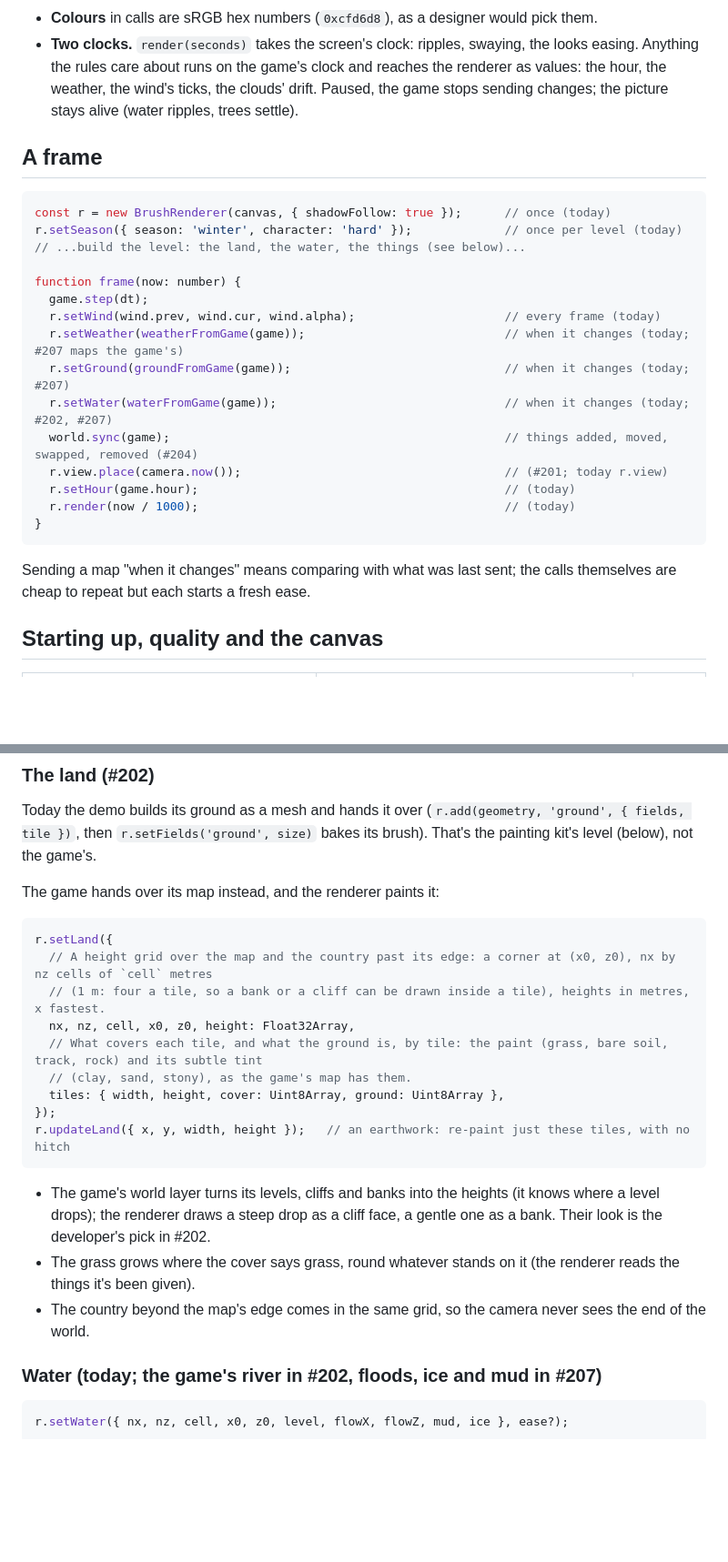
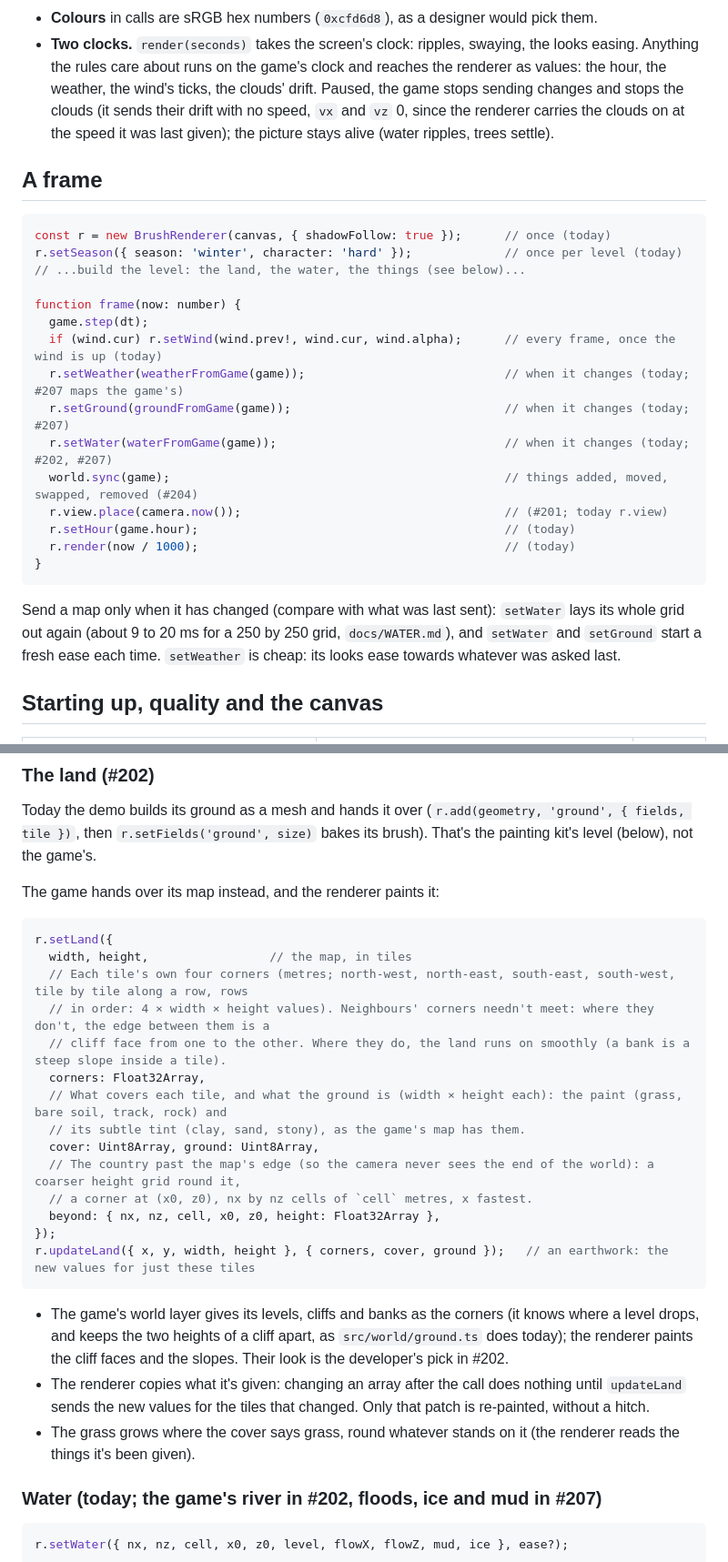
Before and after one commit to CelestialLemon/brush3d-renderer, a Markdown page: docs/API.md, 2 parts joined by grey strips. Shown at 91% size. Rendered like a GitHub page; blank space fills up the shorter version.

Commit message:
Docs: the API keeps cliffs, moving wind obstacles, CSS zoom and the HUD's anchors (Sol's review)
Co-Authored-By: Claude Opus 5.5 <noreply@anthropic.com>

````diff
--- a/docs/API.md
+++ b/docs/API.md
@@ -48,7 +48,9 @@ import { BrushRenderer, TILE, type Weather } from '../render';
 - **Colours** in calls are sRGB hex numbers (`0xcfd6d8`), as a designer would pick them.
 - **Two clocks.** `render(seconds)` takes the screen's clock: ripples, swaying, the looks easing. Anything the rules care
   about runs on the game's clock and reaches the renderer as values: the hour, the weather, the wind's ticks, the clouds'
-  drift. Paused, the game stops sending changes; the picture stays alive (water ripples, trees settle).
+  drift. Paused, the game stops sending changes and stops the clouds (it sends their drift with no speed, `vx` and `vz`
+  0, since the renderer carries the clouds on at the speed it was last given); the picture stays alive (water ripples,
+  trees settle).
 
 ## A frame
 
@@ -59,7 +61,7 @@ r.setSeason({ season: 'winter', character: 'hard' });             // once per le
 
 function frame(now: number) {
   game.step(dt);
-  r.setWind(wind.prev, wind.cur, wind.alpha);                     // every frame (today)
+  if (wind.cur) r.setWind(wind.prev!, wind.cur, wind.alpha);      // every frame, once the wind is up (today)
   r.setWeather(weatherFromGame(game));                            // when it changes (today; #207 maps the game's)
   r.setGround(groundFromGame(game));                              // when it changes (today; #207)
   r.setWater(waterFromGame(game));                                // when it changes (today; #202, #207)
@@ -70,8 +72,9 @@ function frame(now: number) {
 }
 ```
 
-Sending a map "when it changes" means comparing with what was last sent; the calls themselves are cheap to repeat but each
-starts a fresh ease.
+Send a map only when it has changed (compare with what was last sent): `setWater` lays its whole grid out again (about 9
+to 20 ms for a 250 by 250 grid, `docs/WATER.md`), and `setWater` and `setGround` start a fresh ease each time. `setWeather`
+is cheap: its looks ease towards whatever was asked last.
 
 ## Starting up, quality and the canvas
 
@@ -98,20 +101,27 @@ The game hands over its map instead, and the renderer paints it:
 
 ```ts
 r.setLand({
-  // A height grid over the map and the country past its edge: a corner at (x0, z0), nx by nz cells of `cell` metres
-  // (1 m: four a tile, so a bank or a cliff can be drawn inside a tile), heights in metres, x fastest.
-  nx, nz, cell, x0, z0, height: Float32Array,
-  // What covers each tile, and what the ground is, by tile: the paint (grass, bare soil, track, rock) and its subtle tint
-  // (clay, sand, stony), as the game's map has them.
-  tiles: { width, height, cover: Uint8Array, ground: Uint8Array },
+  width, height,                 // the map, in tiles
+  // Each tile's own four corners (metres; north-west, north-east, south-east, south-west, tile by tile along a row, rows
+  // in order: 4 × width × height values). Neighbours' corners needn't meet: where they don't, the edge between them is a
+  // cliff face from one to the other. Where they do, the land runs on smoothly (a bank is a steep slope inside a tile).
+  corners: Float32Array,
+  // What covers each tile, and what the ground is (width × height each): the paint (grass, bare soil, track, rock) and
+  // its subtle tint (clay, sand, stony), as the game's map has them.
+  cover: Uint8Array, ground: Uint8Array,
+  // The country past the map's edge (so the camera never sees the end of the world): a coarser height grid round it,
+  // a corner at (x0, z0), nx by nz cells of `cell` metres, x fastest.
+  beyond: { nx, nz, cell, x0, z0, height: Float32Array },
 });
-r.updateLand({ x, y, width, height });   // an earthwork: re-paint just these tiles, with no hitch
+r.updateLand({ x, y, width, height }, { corners, cover, ground });   // an earthwork: the new values for just these tiles
 ```
 
-- The game's world layer turns its levels, cliffs and banks into the heights (it knows where a level drops); the renderer
-  draws a steep drop as a cliff face, a gentle one as a bank. Their look is the developer's pick in #202.
+- The game's world layer gives its levels, cliffs and banks as the corners (it knows where a level drops, and keeps the
+  two heights of a cliff apart, as `src/world/ground.ts` does today); the renderer paints the cliff faces and the slopes.
+  Their look is the developer's pick in #202.
+- The renderer copies what it's given: changing an array after the call does nothing until `updateLand` sends the new
+  values for the tiles that changed. Only that patch is re-painted, without a hitch.
 - The grass grows where the cover says grass, round whatever stands on it (the renderer reads the things it's been given).
-- The country beyond the map's edge comes in the same grid, so the camera never sees the end of the world.
 
 ### Water (today; the game's river in #202, floods, ice and mud in #207)
 
````
Also changed, not shown: other parts of docs/API.md (+26 -13 lines).
